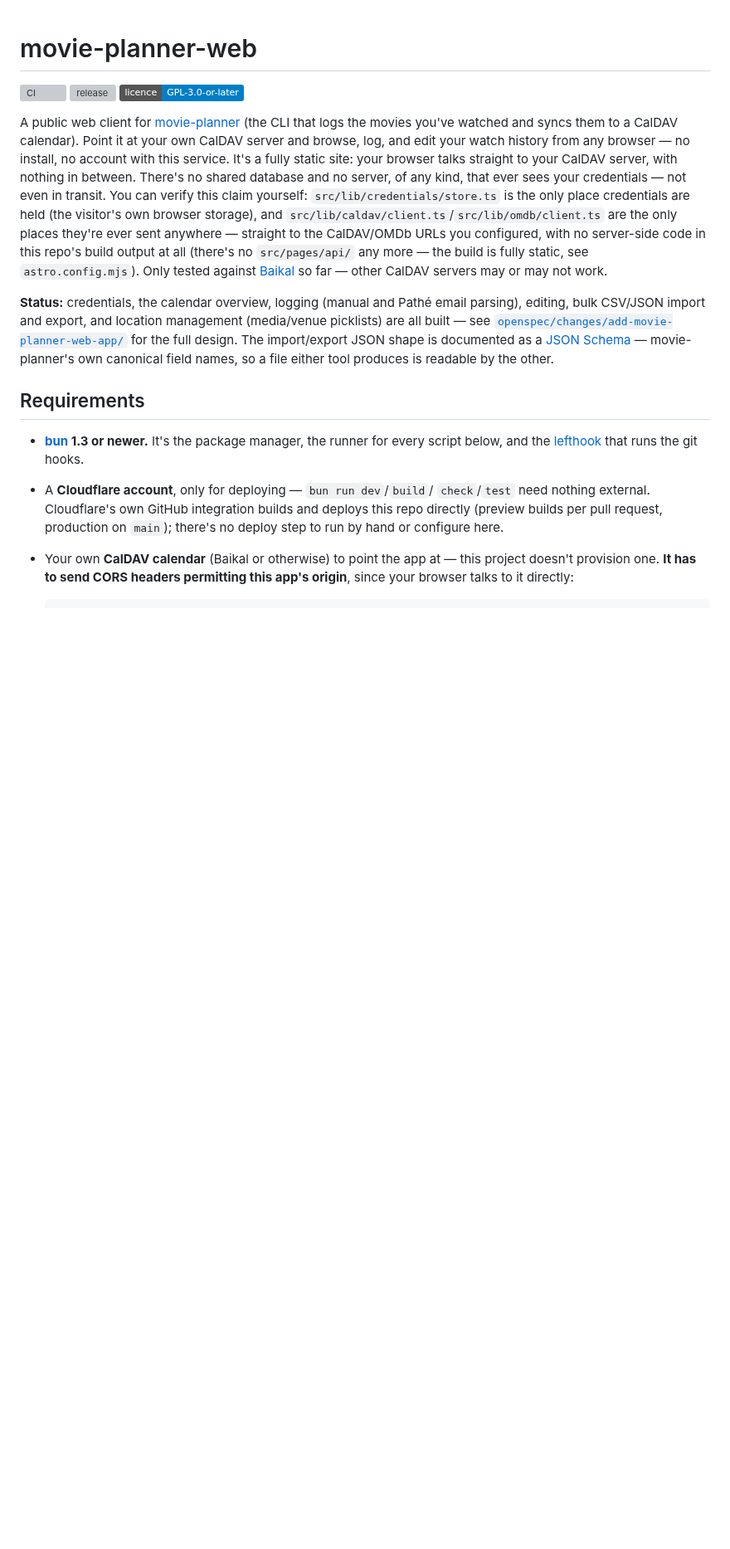
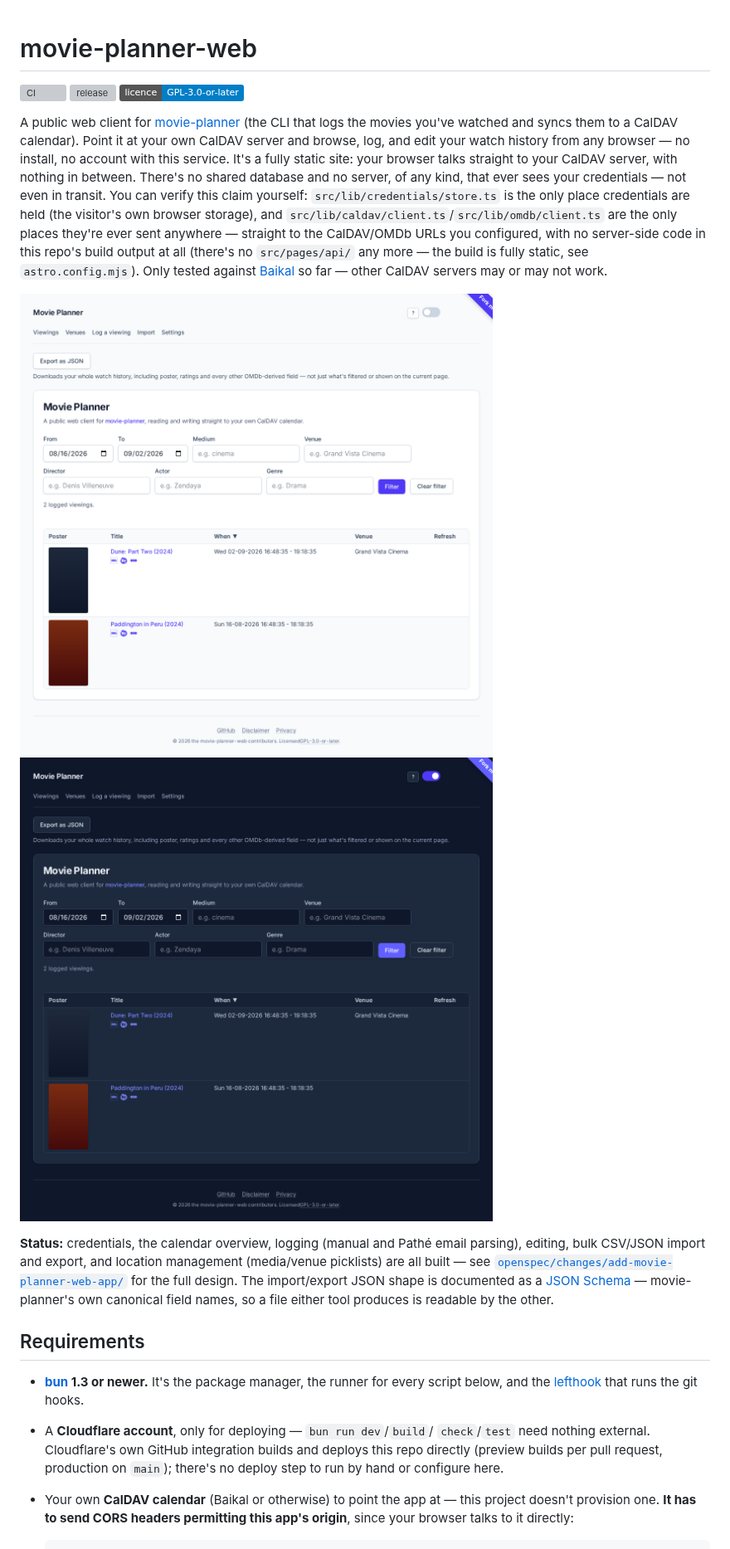
Before and after one commit to alrayyes/movie-planner-web, a Markdown page: README.md, the part around the change. Shown at 83% size. Drawn GitHub-style; pictures changed too: docs/screenshots/overview-dark.png (added), docs/screenshots/overview-light.png (added); badges without logos; blank space fills up the shorter version; grey boxes are pictures that could not be loaded.

```diff
--- a/README.md
+++ b/README.md
@@ -21,6 +21,9 @@ configured, with no server-side code in this repo's build output at all
 `astro.config.mjs`). Only tested against
 [Baikal](https://sabre.io/baikal/) so far — other CalDAV servers may or
 may not work.
+
+![The calendar overview in light mode](docs/screenshots/overview-light.png)
+![The calendar overview in dark mode](docs/screenshots/overview-dark.png)
 
 **Status:** credentials, the calendar overview, logging (manual and Pathé
 email parsing), editing, bulk CSV/JSON import and export, and location
```
Also changed, not shown: 2 other files.
